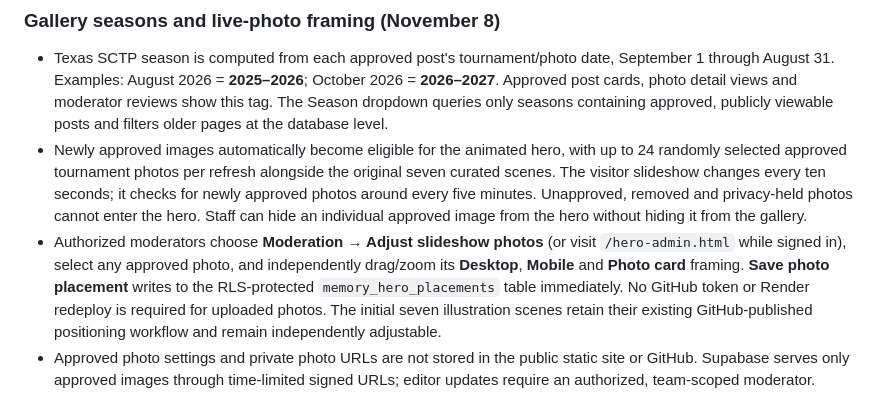
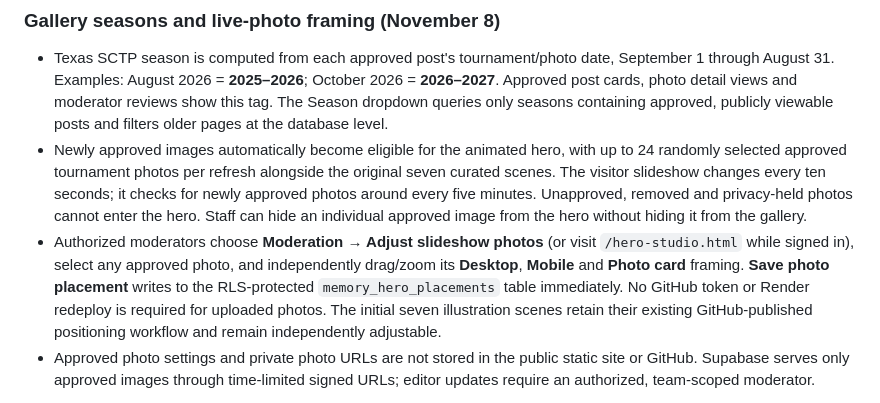
Before and after one commit to TexasSCTP/texas-sctp-knowledge-core-auth-site, a Markdown page: apps/tournament-memories/README.md, the part around the change. Drawn GitHub-style.

Commit message:
Publish cache-safe Texas SCTP slideshow studio and updated gallery asset references

```diff
--- a/apps/tournament-memories/README.md
+++ b/apps/tournament-memories/README.md
@@ -4,7 +4,7 @@
 
 - Texas SCTP season is computed from each approved post's tournament/photo date, September 1 through August 31. Examples: August 2026 = **2025–2026**; October 2026 = **2026–2027**. Approved post cards, photo detail views and moderator reviews show this tag. The Season dropdown queries only seasons containing approved, publicly viewable posts and filters older pages at the database level.
 - Newly approved images automatically become eligible for the animated hero, with up to 24 randomly selected approved tournament photos per refresh alongside the original seven curated scenes. The visitor slideshow changes every ten seconds; it checks for newly approved photos around every five minutes. Unapproved, removed and privacy-held photos cannot enter the hero. Staff can hide an individual approved image from the hero without hiding it from the gallery.
-- Authorized moderators choose **Moderation → Adjust slideshow photos** (or visit `/hero-admin.html` while signed in), select any approved photo, and independently drag/zoom its **Desktop**, **Mobile** and **Photo card** framing. **Save photo placement** writes to the RLS-protected `memory_hero_placements` table immediately. No GitHub token or Render redeploy is required for uploaded photos. The initial seven illustration scenes retain their existing GitHub-published positioning workflow and remain independently adjustable.
+- Authorized moderators choose **Moderation → Adjust slideshow photos** (or visit `/hero-studio.html` while signed in), select any approved photo, and independently drag/zoom its **Desktop**, **Mobile** and **Photo card** framing. **Save photo placement** writes to the RLS-protected `memory_hero_placements` table immediately. No GitHub token or Render redeploy is required for uploaded photos. The initial seven illustration scenes retain their existing GitHub-published positioning workflow and remain independently adjustable.
 - Approved photo settings and private photo URLs are not stored in the public static site or GitHub. Supabase serves only approved images through time-limited signed URLs; editor updates require an authorized, team-scoped moderator.
 
 **Current implementation status (November 8, 2026):** A dedicated Supabase project (`mlajcbnuponqyoehxydp`) was created with explicit approval at $10/month. Database schema, two additional RLS security fixes, 171 public team names and 48 tournament entries have been applied and verified. Edge Functions `guest-memories` and `social-publisher` are ACTIVE. The Render staging gallery is linked using the **public** publishable key, and its seven illustrative images remain visible until real approved photos arrive. Live SQL role tests verify pending photos/comments are private, approved content is readable, and unauthorised moderators cannot approve. **Guest uploads remain disabled pending a real Cloudflare Turnstile widget and required server-side secrets.** Staff Auth accounts/roster and live upload tests remain. Facebook and Instagram remain OFF until proper Meta ownership/permissions, Zapier hooks, secrets and an end-to-end test are complete. No other Supabase projects were modified. See [`supabase/README_BACKEND.md`](supabase/README_BACKEND.md).
```
